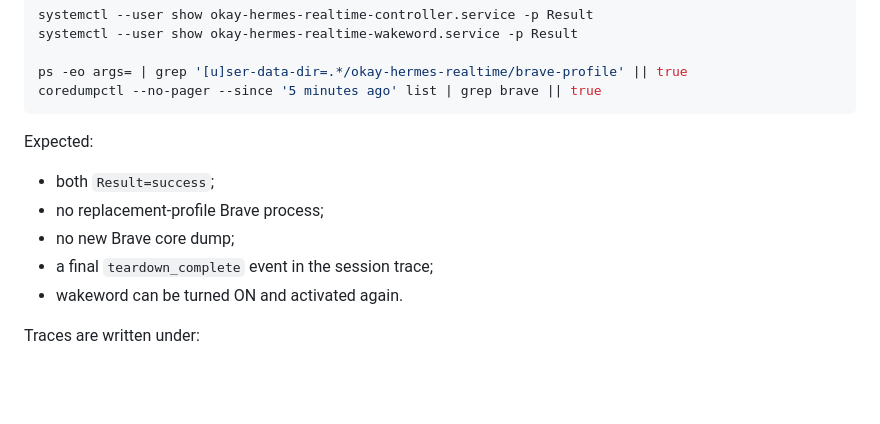
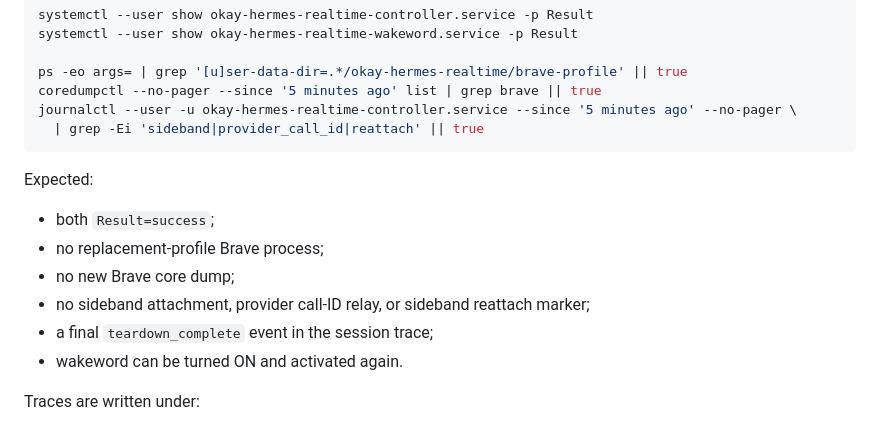
Before and after one commit to H-Ali13381/okay-hermes-realtime, a Markdown page: docs/runbooks/stage-1-install-and-smoke.md, the part around the change. GitHub-like rendering; blank space fills up the shorter version.

Commit message:
docs: add single-transport smoke assertion

````diff
--- a/docs/runbooks/stage-1-install-and-smoke.md
+++ b/docs/runbooks/stage-1-install-and-smoke.md
@@ -146,6 +146,8 @@ systemctl --user show okay-hermes-realtime-wakeword.service -p Result
 
 ps -eo args= | grep '[u]ser-data-dir=.*/okay-hermes-realtime/brave-profile' || true
 coredumpctl --no-pager --since '5 minutes ago' list | grep brave || true
+journalctl --user -u okay-hermes-realtime-controller.service --since '5 minutes ago' --no-pager \
+  | grep -Ei 'sideband|provider_call_id|reattach' || true
 ```
 
 Expected:
@@ -153,6 +155,7 @@ Expected:
 - both `Result=success`;
 - no replacement-profile Brave process;
 - no new Brave core dump;
+- no sideband attachment, provider call-ID relay, or sideband reattach marker;
 - a final `teardown_complete` event in the session trace;
 - wakeword can be turned ON and activated again.
 
````
